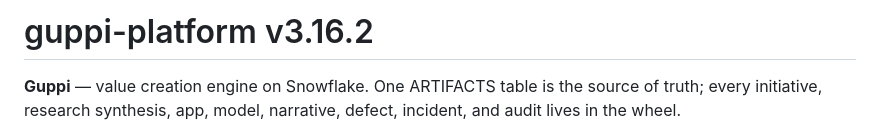
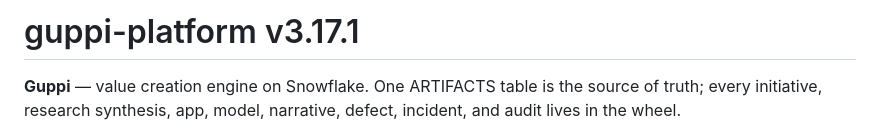
Before and after one commit to sfc-gh-tcrosslin/guppi-platform, a Markdown page: README.md, the part around the change. Drawn GitHub-style.

Commit message:
Update README version header to v3.17.1 (was stale at v3.16.2)
Wheel: INIT-75

```diff
--- a/README.md
+++ b/README.md
@@ -1,4 +1,4 @@
-# guppi-platform v3.16.2
+# guppi-platform v3.17.1
 
 **Guppi** — value creation engine on Snowflake. One ARTIFACTS table is the source of truth; every initiative, research synthesis, app, model, narrative, defect, incident, and audit lives in the wheel.
 
```
